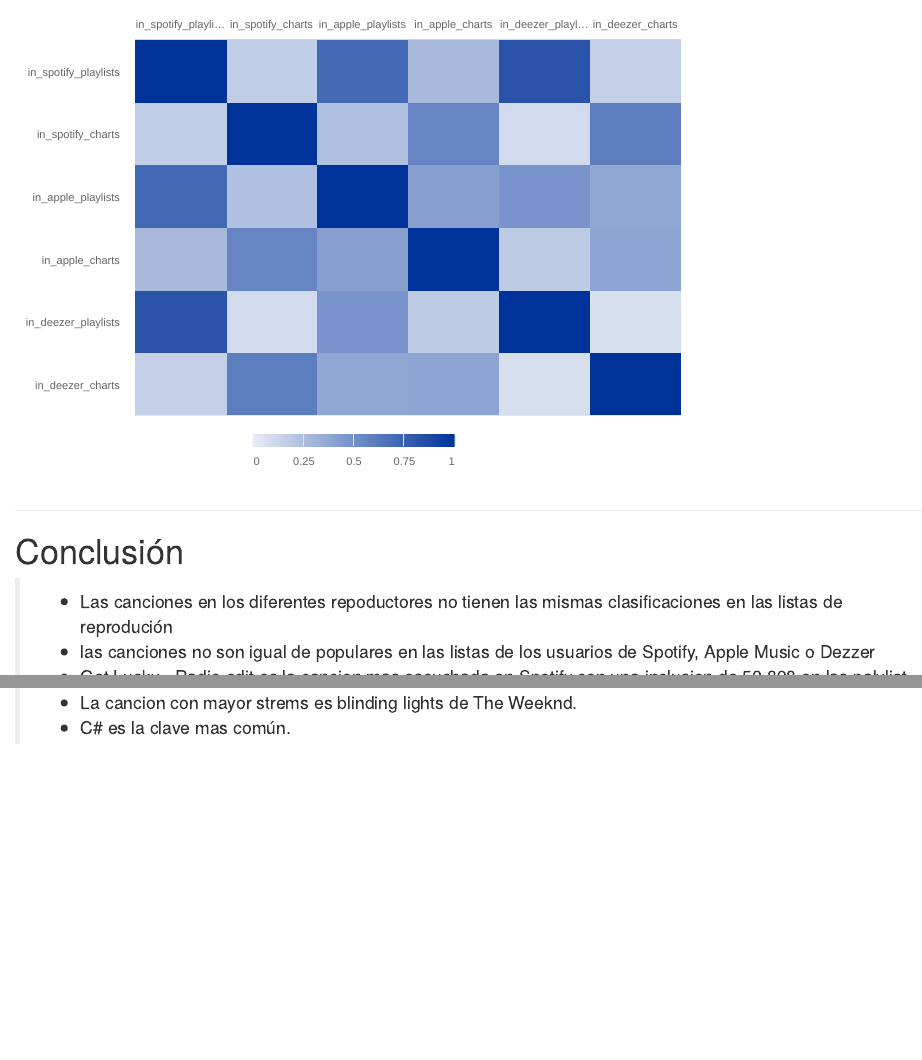
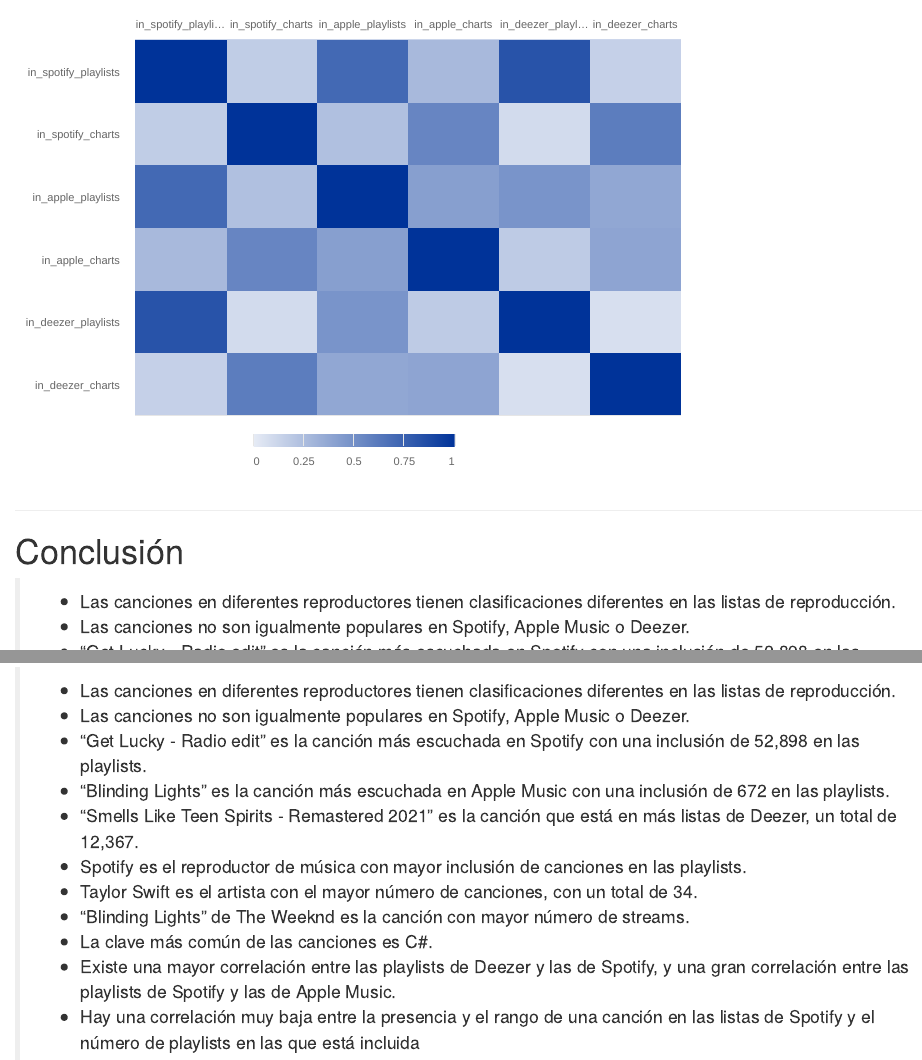
Before and after one commit to Ronald0tero/Spotify_2023, an R Markdown document (Spotify_2023.Rmd): the page in a window 1100 px wide, from 5650 px down, and a second part further down, joined at a grey line. The pictures show the output file Spotify_2023.html that the author committed with the source, opened offline.

Commit message:
ajustes de imag y rmd

```diff
--- a/Spotify_2023.Rmd
+++ b/Spotify_2023.Rmd
@@ -199,5 +199,3 @@
 ***
 
 # Conclusión
->* Las canciones en los diferentes repoductores no tienen las mismas clasificaciones en las listas de reprodución
->* las canciones no son igual de populares en las listas de los usuarios de Spotify, Apple Music o Dezzer
@@ -209,2 +201,0 @@
->* La cancion con mayor strems es blinding lights de The Weeknd.
->* C# es la clave mas común de las canciones.
@@ -212,0 +203,11 @@
+>* Las canciones en diferentes reproductores tienen clasificaciones diferentes en las listas de reproducción.
+>* Las canciones no son igualmente populares en Spotify, Apple Music o Deezer.
+>* "Get Lucky - Radio edit" es la canción más escuchada en Spotify con una inclusión de 52,898 en las playlists.
+>* "Blinding Lights" es la canción más escuchada en Apple Music con una inclusión de 672 en las playlists.
+>* "Smells Like Teen Spirits - Remastered 2021" es la canción que está en más listas de Deezer, un total de 12,367.
+>* Spotify es el reproductor de música con mayor inclusión de canciones en las playlists.
+>* Taylor Swift es el artista con el mayor número de canciones, con un total de 34.
+>* "Blinding Lights" de The Weeknd es la canción con mayor número de streams.
+>* La clave más común de las canciones es C#.
+>* Existe una mayor correlación entre las playlists de Deezer y las de Spotify, y una gran correlación entre las playlists de Spotify y las de Apple Music.
+>* Hay una correlación muy baja entre la presencia y el rango de una canción en las listas de Spotify y el número de playlists en las que está incluida
```
Also changed, not shown: Imagenes_rmd/Captura de pantalla (1.1).png (added), Imagenes_rmd/Captura de pantalla (2.1).png (added), Imagenes_rmd/Captura de pantalla (3.1).png (added), Imagenes_rmd/Captura de pantalla (4.1).png (added), Imagenes_rmd/Captura de pantalla (5.1).png (added), Imagenes_rmd/Captura de pantalla (6.1).png (added), Spotify_2023.html, Spotify_2023.Rmd (16 more changed lines).
